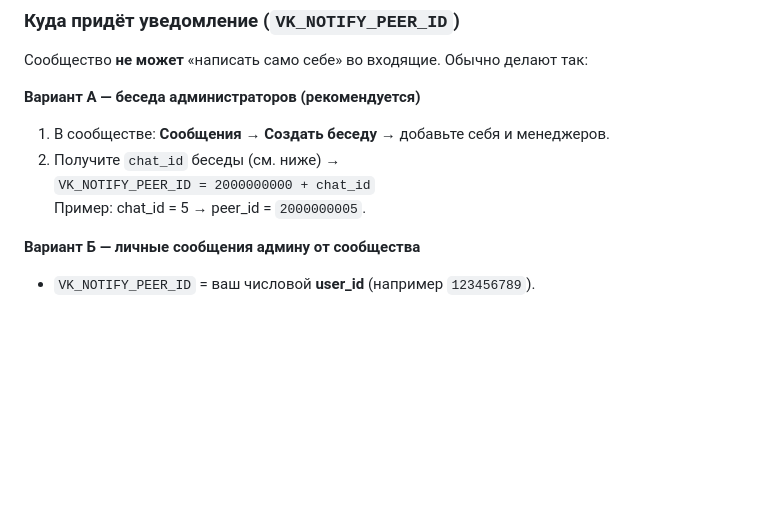
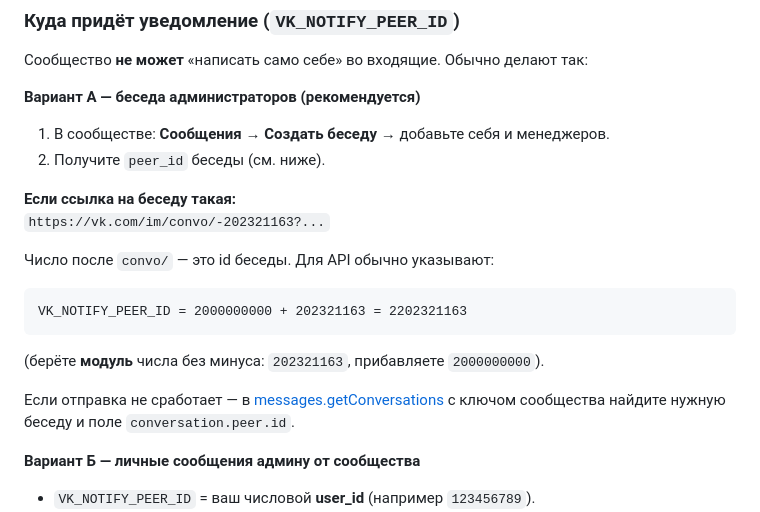
Before and after one commit to partnersimferopol-bit/wedding, a Markdown page: DEPLOY-VK.md, the part around the change. Drawn GitHub-style; blank space fills up the shorter version.

Commit message:
Docs: peer_id from VK convo URL example
Co-authored-by: Cursor <cursoragent@cursor.com>

````diff
--- a/DEPLOY-VK.md
+++ b/DEPLOY-VK.md
@@ -18,9 +18,20 @@
 
 **Вариант А — беседа администраторов (рекомендуется)**
 1. В сообществе: **Сообщения** → **Создать беседу** → добавьте себя и менеджеров.
-2. Получите `chat_id` беседы (см. ниже) →
-   `VK_NOTIFY_PEER_ID = 2000000000 + chat_id`
-   Пример: chat_id = 5 → peer_id = `2000000005`.
+2. Получите `peer_id` беседы (см. ниже).
+
+**Если ссылка на беседу такая:**
+`https://vk.com/im/convo/-202321163?...`
+
+Число после `convo/` — это id беседы. Для API обычно указывают:
+
+```text
+VK_NOTIFY_PEER_ID = 2000000000 + 202321163 = 2202321163
+```
+
+(берёте **модуль** числа без минуса: `202321163`, прибавляете `2000000000`).
+
+Если отправка не сработает — в [messages.getConversations](https://dev.vk.com/ru/method/messages.getConversations) с ключом сообщества найдите нужную беседу и поле `conversation.peer.id`.
 
 **Вариант Б — личные сообщения админу от сообщества**
 - `VK_NOTIFY_PEER_ID` = ваш числовой **user_id** (например `123456789`).
````
